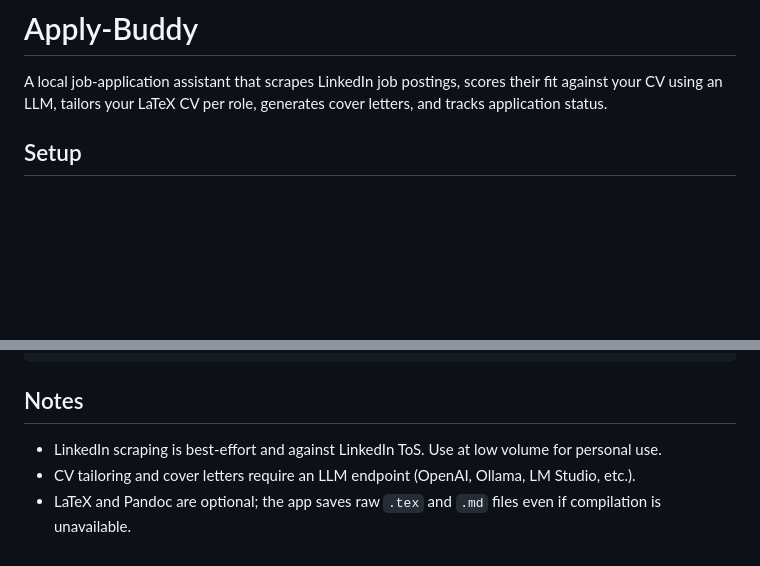
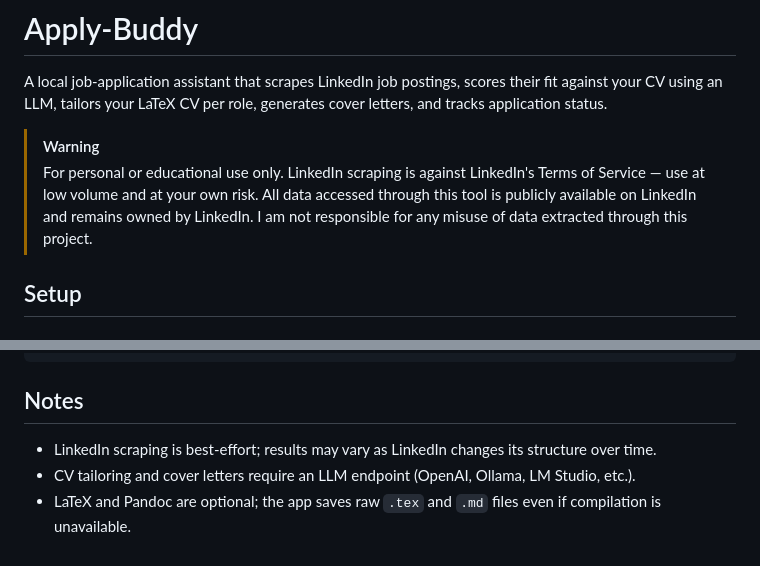
Before and after one commit to kavehshahedi/apply-buddy, a Markdown page: README.md, 2 parts joined by grey strips. Rendered like a GitHub page; blank space fills up the shorter version.

Commit message:
chore(doc): Add usage disclaimer in readme

```diff
--- a/README.md
+++ b/README.md
@@ -1,6 +1,9 @@
 # Apply-Buddy
 
 A local job-application assistant that scrapes LinkedIn job postings, scores their fit against your CV using an LLM, tailors your LaTeX CV per role, generates cover letters, and tracks application status.
+
+> [!WARNING]
+> For personal or educational use only. LinkedIn scraping is against LinkedIn's Terms of Service — use at low volume and at your own risk. All data accessed through this tool is publicly available on LinkedIn and remains owned by LinkedIn. I am not responsible for any misuse of data extracted through this project.
 
 ## Setup
 
@@ -81,6 +84,6 @@ poetry run pre-commit run --all-files         # Run all pre-commit hooks
 
 ## Notes
 
-- LinkedIn scraping is best-effort and against LinkedIn ToS. Use at low volume for personal use.
+- LinkedIn scraping is best-effort; results may vary as LinkedIn changes its structure over time.
 - CV tailoring and cover letters require an LLM endpoint (OpenAI, Ollama, LM Studio, etc.).
 - LaTeX and Pandoc are optional; the app saves raw `.tex` and `.md` files even if compilation is unavailable.
```
